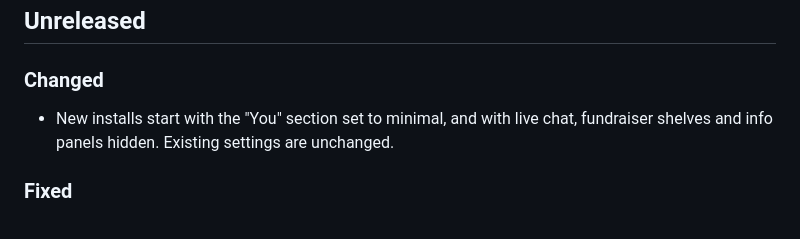
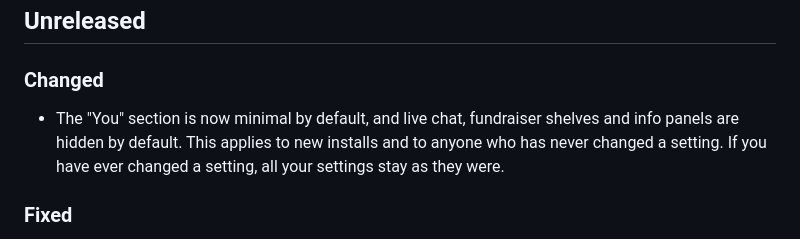
Before and after one commit to steve-scot/tubeless, a Markdown page: CHANGELOG.md, the part around the change. Rendered like a GitHub page.

Commit message:
docs: say the new defaults also reach users who never changed a setting

```diff
--- a/CHANGELOG.md
+++ b/CHANGELOG.md
@@ -10,9 +10,10 @@ and this project adheres to [Semantic Versioning](https://semver.org/spec/v2.0.0
 
 ### Changed
 
-- New installs start with the "You" section set to minimal, and with live
-  chat, fundraiser shelves and info panels hidden. Existing settings are
-  unchanged.
+- The "You" section is now minimal by default, and live chat, fundraiser
+  shelves and info panels are hidden by default. This applies to new
+  installs and to anyone who has never changed a setting. If you have
+  ever changed a setting, all your settings stay as they were.
 
 ### Fixed
 
```
